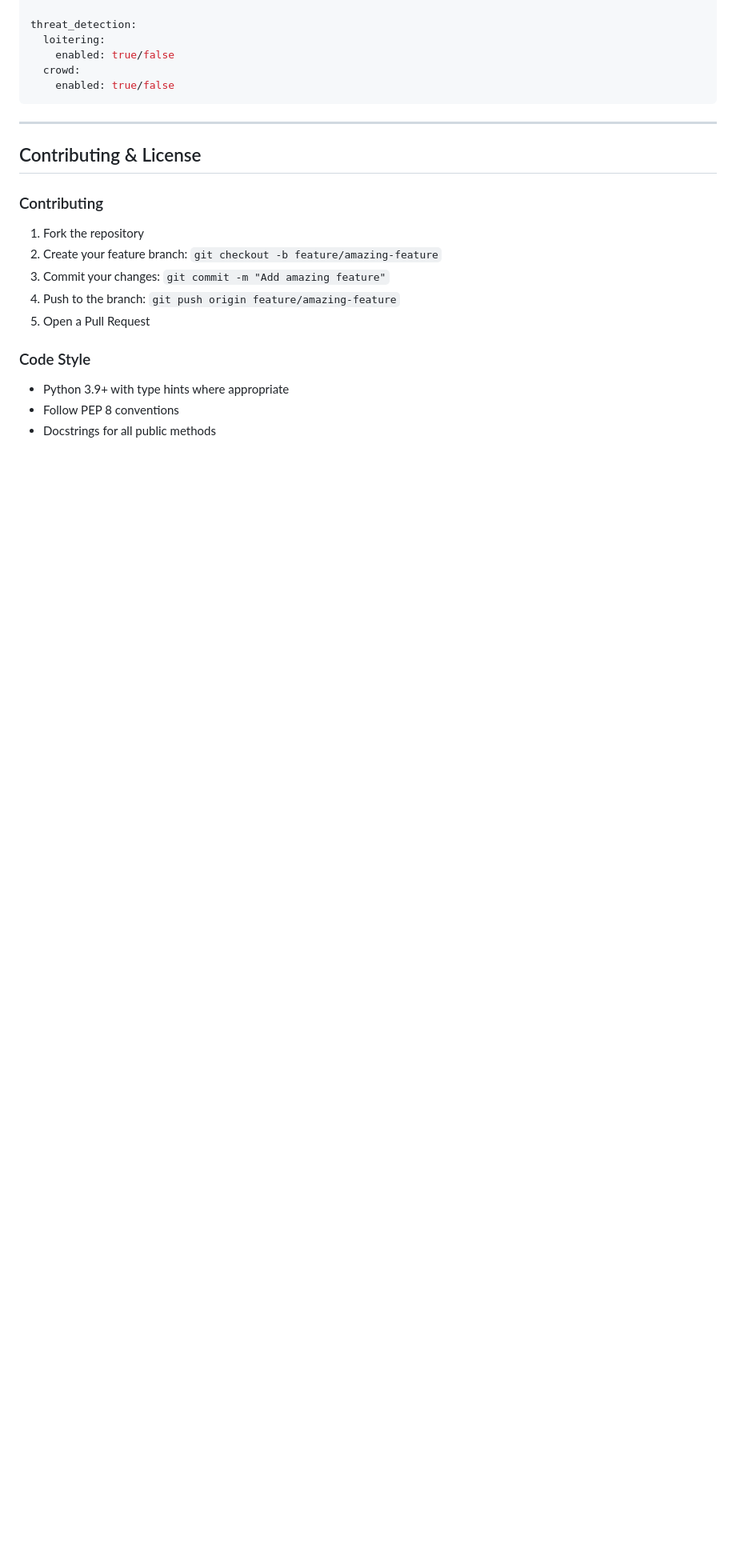
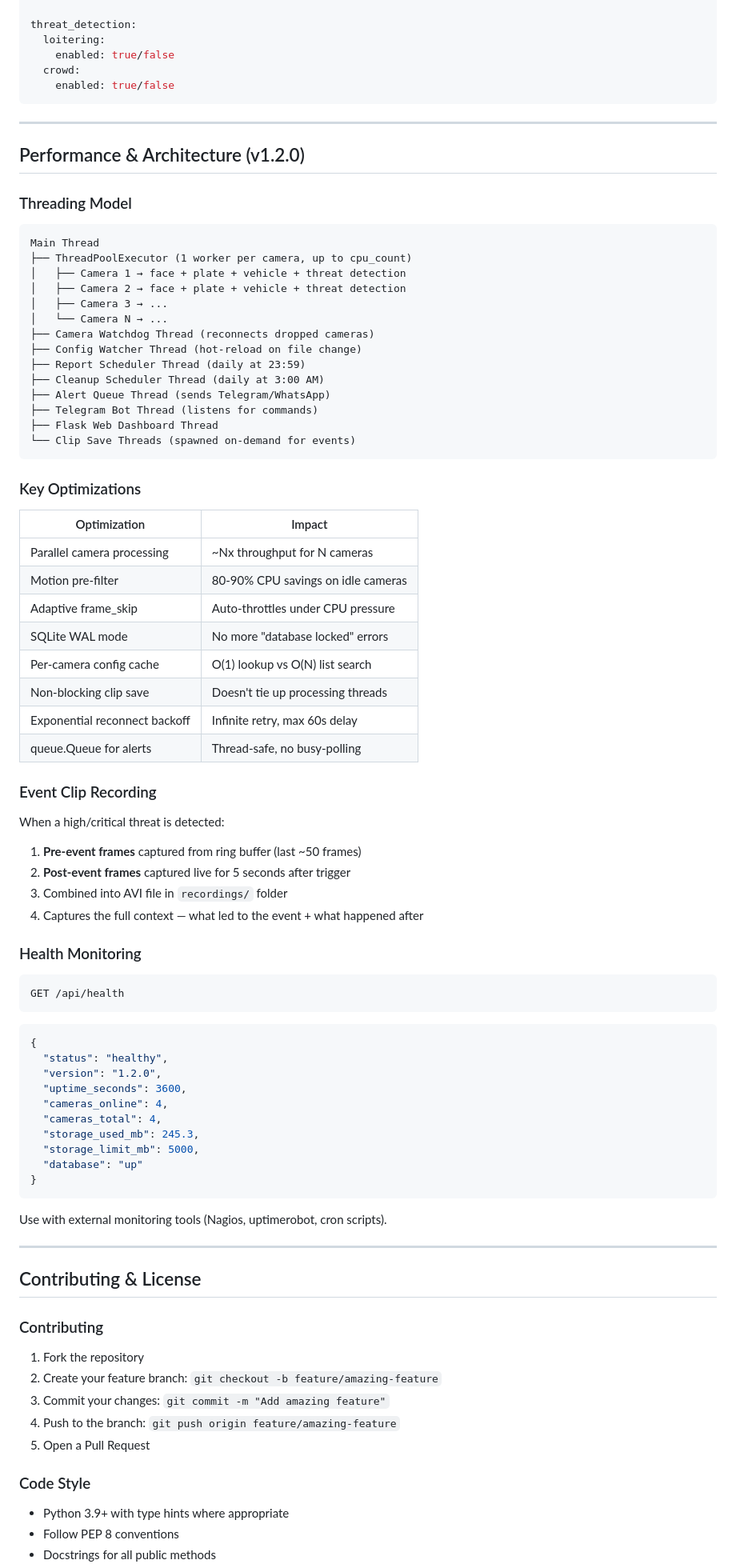
Before and after one commit to AksharGangoli/CCTV, a Markdown page: README.md, the part around one of its changes. Shown at 80% size. Drawn GitHub-style; blank space fills up the shorter version.

````diff
--- a/README.md
+++ b/README.md
@@ -1094,6 +1108,71 @@ threat_detection:
 ---
 
 
+## Performance & Architecture (v1.2.0)
+
+### Threading Model
+
+```
+Main Thread
+├── ThreadPoolExecutor (1 worker per camera, up to cpu_count)
+│   ├── Camera 1 → face + plate + vehicle + threat detection
+│   ├── Camera 2 → face + plate + vehicle + threat detection
+│   ├── Camera 3 → ...
+│   └── Camera N → ...
+├── Camera Watchdog Thread (reconnects dropped cameras)
+├── Config Watcher Thread (hot-reload on file change)
+├── Report Scheduler Thread (daily at 23:59)
+├── Cleanup Scheduler Thread (daily at 3:00 AM)
+├── Alert Queue Thread (sends Telegram/WhatsApp)
+├── Telegram Bot Thread (listens for commands)
+├── Flask Web Dashboard Thread
+└── Clip Save Threads (spawned on-demand for events)
+```
+
+### Key Optimizations
+
+| Optimization | Impact |
+|-------------|--------|
+| Parallel camera processing | ~Nx throughput for N cameras |
+| Motion pre-filter | 80-90% CPU savings on idle cameras |
+| Adaptive frame_skip | Auto-throttles under CPU pressure |
+| SQLite WAL mode | No more "database locked" errors |
+| Per-camera config cache | O(1) lookup vs O(N) list search |
+| Non-blocking clip save | Doesn't tie up processing threads |
+| Exponential reconnect backoff | Infinite retry, max 60s delay |
+| queue.Queue for alerts | Thread-safe, no busy-polling |
+
+### Event Clip Recording
+
+When a high/critical threat is detected:
+1. **Pre-event frames** captured from ring buffer (last ~50 frames)
+2. **Post-event frames** captured live for 5 seconds after trigger
+3. Combined into AVI file in `recordings/` folder
+4. Captures the full context — what led to the event + what happened after
+
+### Health Monitoring
+
+```
+GET /api/health
+```
+```json
+{
+  "status": "healthy",
+  "version": "1.2.0",
+  "uptime_seconds": 3600,
+  "cameras_online": 4,
+  "cameras_total": 4,
+  "storage_used_mb": 245.3,
+  "storage_limit_mb": 5000,
+  "database": "up"
+}
+```
+
+Use with external monitoring tools (Nagios, uptimerobot, cron scripts).
+
+---
+
+
 ## Contributing & License
 
 ### Contributing
````
Also changed, not shown: other parts of README.md (+24 -10 lines).
